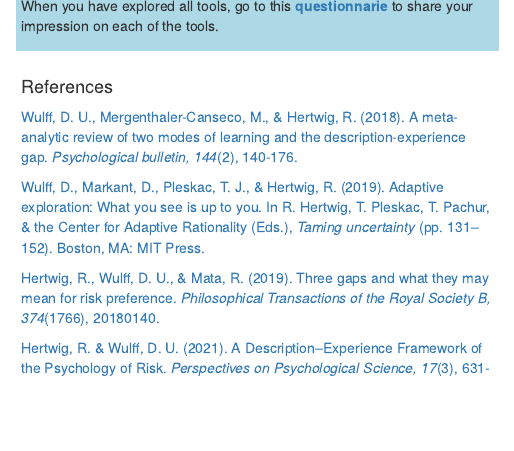
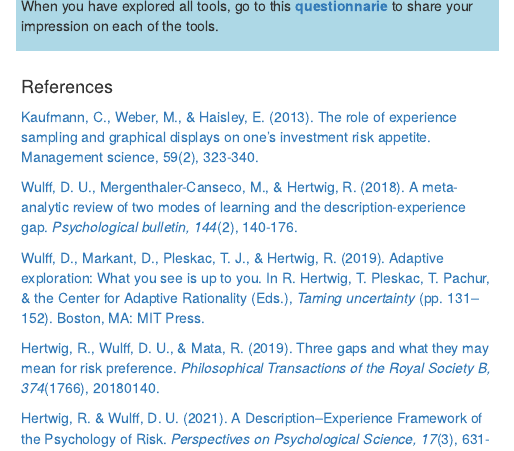
Before and after one commit to dwulff/DFE_2022Freiburg, an R Markdown document (index.Rmd): the page in a window 1100 px wide, from 760 px down. Rendered offline with R 4.5, knitr and Pandoc, with nearby package versions.

Commit message:
Update index.Rmd

```diff
--- a/index.Rmd
+++ b/index.Rmd
@@ -71,6 +71,8 @@ When you have explored all tools, go to this <a href="https://forms.gle/TgUJ2PQn
 
 #### References
 
+<a href="https://raw.githubusercontent.com/dwulff/SI2022_DfE/master/_sessions/_pdf/KaufmannEtAl2013.pdf">Kaufmann, C., Weber, M., & Haisley, E. (2013). The role of experience sampling and graphical displays on one's investment risk appetite. Management science, 59(2), 323-340.</a>
+
 <a href="https://raw.githubusercontent.com/dwulff/SI2022_DfE/master/_sessions/_pdf/Wulff2018GapMeta.pdf">Wulff, D. U., Mergenthaler-Canseco, M., & Hertwig, R. (2018). A meta-analytic review of two modes of learning and the description-experience gap. *Psychological bulletin, 144*(2), 140-176.</a>
 
 <a href="https://raw.githubusercontent.com/dwulff/SI2022_DfE/master/_sessions/_pdf/WulffEtAl2019AdaptiveExploration.pdf">
```
